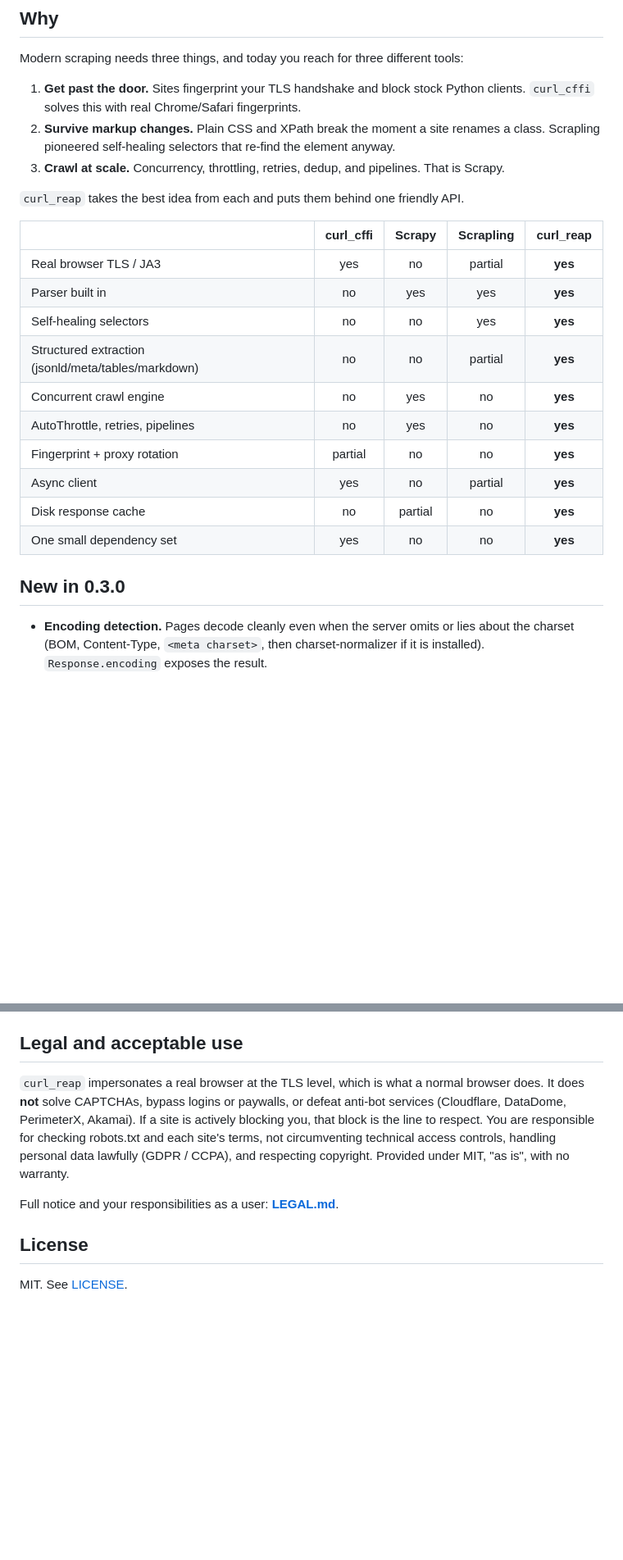
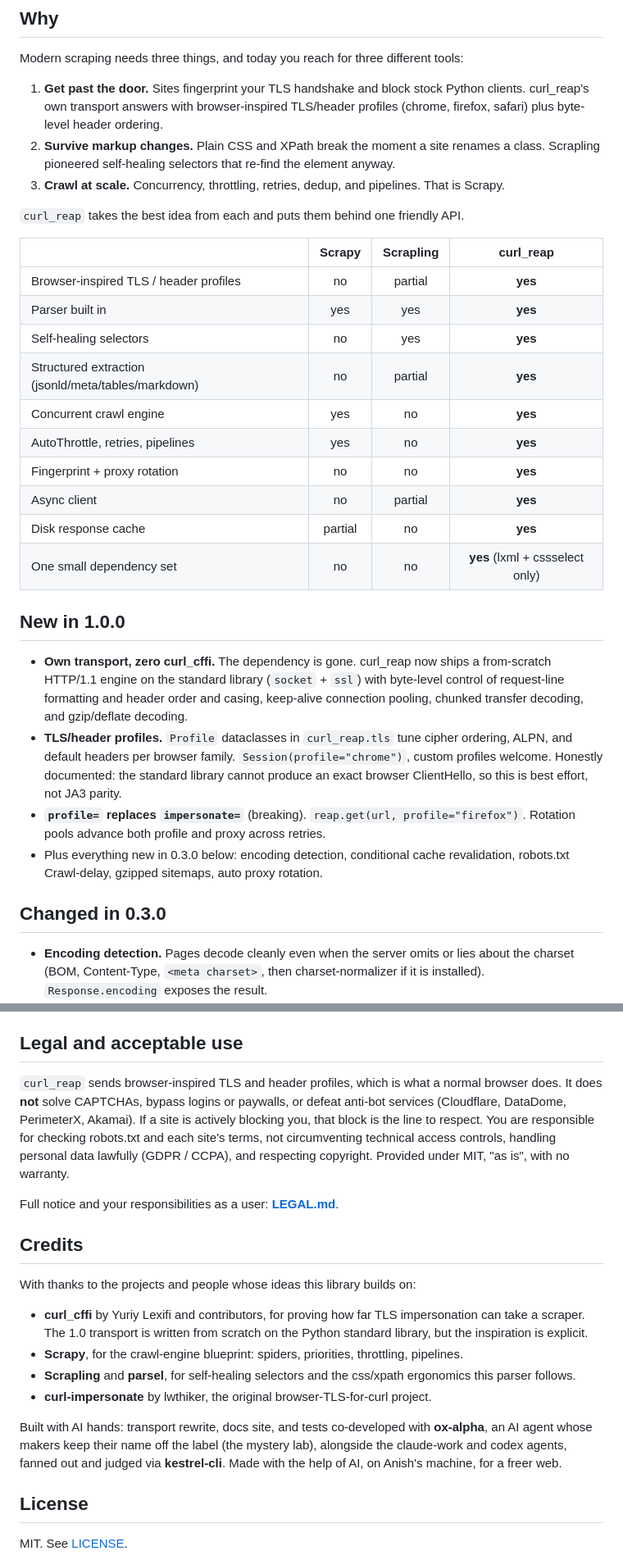
Before and after one commit to anishfyi/curl_reap, a Markdown page: README.md, 2 parts joined by grey strips. Shown at 82% size. GitHub-like rendering; blank space fills up the shorter version.

Commit message:
docs(readme): v1.0 API refresh and AI contributor credits
Update stale impersonate=/curl_cffi references to the profile= API, add a 1.0.0 changelog section, and credit upstream inspiration (curl_cffi, Scrapy, Scrapling, parsel, curl-impersonate) plus the AI agents that built the rewrite.

Co-Authored-By: kestrel-cli <kestrel-cli@users.noreply.github.com>

```diff
--- a/README.md
+++ b/README.md
@@ -42,26 +42,33 @@ Full documentation with deep API reference and examples: **https://anishfyi.gith
 
 Modern scraping needs three things, and today you reach for three different tools:
 
-1. **Get past the door.** Sites fingerprint your TLS handshake and block stock Python clients. `curl_cffi` solves this with real Chrome/Safari fingerprints.
+1. **Get past the door.** Sites fingerprint your TLS handshake and block stock Python clients. curl_reap's own transport answers with browser-inspired TLS/header profiles (chrome, firefox, safari) plus byte-level header ordering.
 2. **Survive markup changes.** Plain CSS and XPath break the moment a site renames a class. Scrapling pioneered self-healing selectors that re-find the element anyway.
 3. **Crawl at scale.** Concurrency, throttling, retries, dedup, and pipelines. That is Scrapy.
 
 `curl_reap` takes the best idea from each and puts them behind one friendly API.
 
-| | curl_cffi | Scrapy | Scrapling | **curl_reap** |
-|---|:---:|:---:|:---:|:---:|
-| Real browser TLS / JA3 | yes | no | partial | **yes** |
-| Parser built in | no | yes | yes | **yes** |
-| Self-healing selectors | no | no | yes | **yes** |
-| Structured extraction (jsonld/meta/tables/markdown) | no | no | partial | **yes** |
-| Concurrent crawl engine | no | yes | no | **yes** |
-| AutoThrottle, retries, pipelines | no | yes | no | **yes** |
-| Fingerprint + proxy rotation | partial | no | no | **yes** |
-| Async client | yes | no | partial | **yes** |
-| Disk response cache | no | partial | no | **yes** |
-| One small dependency set | yes | no | no | **yes** |
+| | Scrapy | Scrapling | **curl_reap** |
+|---|:---:|:---:|:---:|
+| Browser-inspired TLS / header profiles | no | partial | **yes** |
+| Parser built in | yes | yes | **yes** |
+| Self-healing selectors | no | yes | **yes** |
+| Structured extraction (jsonld/meta/tables/markdown) | no | partial | **yes** |
+| Concurrent crawl engine | yes | no | **yes** |
+| AutoThrottle, retries, pipelines | yes | no | **yes** |
+| Fingerprint + proxy rotation | no | no | **yes** |
+| Async client | no | partial | **yes** |
+| Disk response cache | partial | no | **yes** |
+| One small dependency set | no | no | **yes** (lxml + cssselect only) |
 
-## New in 0.3.0
+## New in 1.0.0
+
+- **Own transport, zero curl_cffi.** The dependency is gone. curl_reap now ships a from-scratch HTTP/1.1 engine on the standard library (`socket` + `ssl`) with byte-level control of request-line formatting and header order and casing, keep-alive connection pooling, chunked transfer decoding, and gzip/deflate decoding.
+- **TLS/header profiles.** `Profile` dataclasses in `curl_reap.tls` tune cipher ordering, ALPN, and default headers per browser family. `Session(profile="chrome")`, custom profiles welcome. Honestly documented: the standard library cannot produce an exact browser ClientHello, so this is best effort, not JA3 parity.
+- **`profile=` replaces `impersonate=`** (breaking). `reap.get(url, profile="firefox")`. Rotation pools advance both profile and proxy across retries.
+- Plus everything new in 0.3.0 below: encoding detection, conditional cache revalidation, robots.txt Crawl-delay, gzipped sitemaps, auto proxy rotation.
+
+## Changed in 0.3.0
 
 - **Encoding detection.** Pages decode cleanly even when the server omits or lies about the charset (BOM, Content-Type, `<meta charset>`, then charset-normalizer if it is installed). `Response.encoding` exposes the result.
 - **Conditional cache revalidation.** A stale `DiskCache` entry revalidates with `If-None-Match` / `If-Modified-Since`; a `304 Not Modified` serves the cached body instead of re-downloading.
@@ -212,9 +219,20 @@ reap crawl https://quotes.toscrape.com --css "span.text::text" \
 
 ## Legal and acceptable use
 
-`curl_reap` impersonates a real browser at the TLS level, which is what a normal browser does. It does **not** solve CAPTCHAs, bypass logins or paywalls, or defeat anti-bot services (Cloudflare, DataDome, PerimeterX, Akamai). If a site is actively blocking you, that block is the line to respect. You are responsible for checking robots.txt and each site's terms, not circumventing technical access controls, handling personal data lawfully (GDPR / CCPA), and respecting copyright. Provided under MIT, "as is", with no warranty.
+`curl_reap` sends browser-inspired TLS and header profiles, which is what a normal browser does. It does **not** solve CAPTCHAs, bypass logins or paywalls, or defeat anti-bot services (Cloudflare, DataDome, PerimeterX, Akamai). If a site is actively blocking you, that block is the line to respect. You are responsible for checking robots.txt and each site's terms, not circumventing technical access controls, handling personal data lawfully (GDPR / CCPA), and respecting copyright. Provided under MIT, "as is", with no warranty.
 
 Full notice and your responsibilities as a user: **[LEGAL.md](LEGAL.md)**.
+
+## Credits
+
+With thanks to the projects and people whose ideas this library builds on:
+
+- **curl_cffi** by Yuriy Lexifi and contributors, for proving how far TLS impersonation can take a scraper. The 1.0 transport is written from scratch on the Python standard library, but the inspiration is explicit.
+- **Scrapy**, for the crawl-engine blueprint: spiders, priorities, throttling, pipelines.
+- **Scrapling** and **parsel**, for self-healing selectors and the css/xpath ergonomics this parser follows.
+- **curl-impersonate** by lwthiker, the original browser-TLS-for-curl project.
+
+Built with AI hands: transport rewrite, docs site, and tests co-developed with **ox-alpha**, an AI agent whose makers keep their name off the label (the mystery lab), alongside the claude-work and codex agents, fanned out and judged via **kestrel-cli**. Made with the help of AI, on Anish's machine, for a freer web.
 
 ## License
 
```
Also changed, not shown: other parts of README.md (+3 -3 lines).
